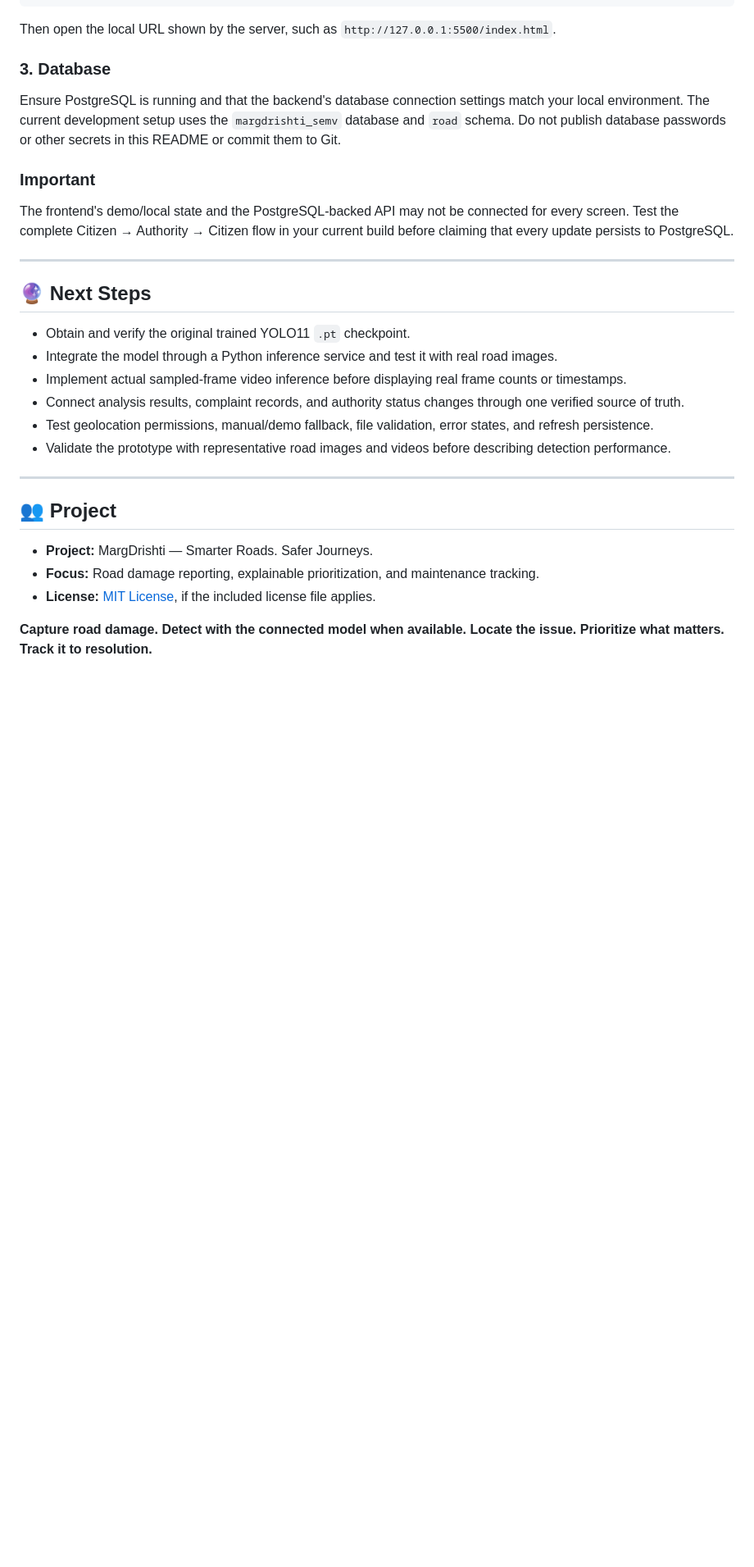
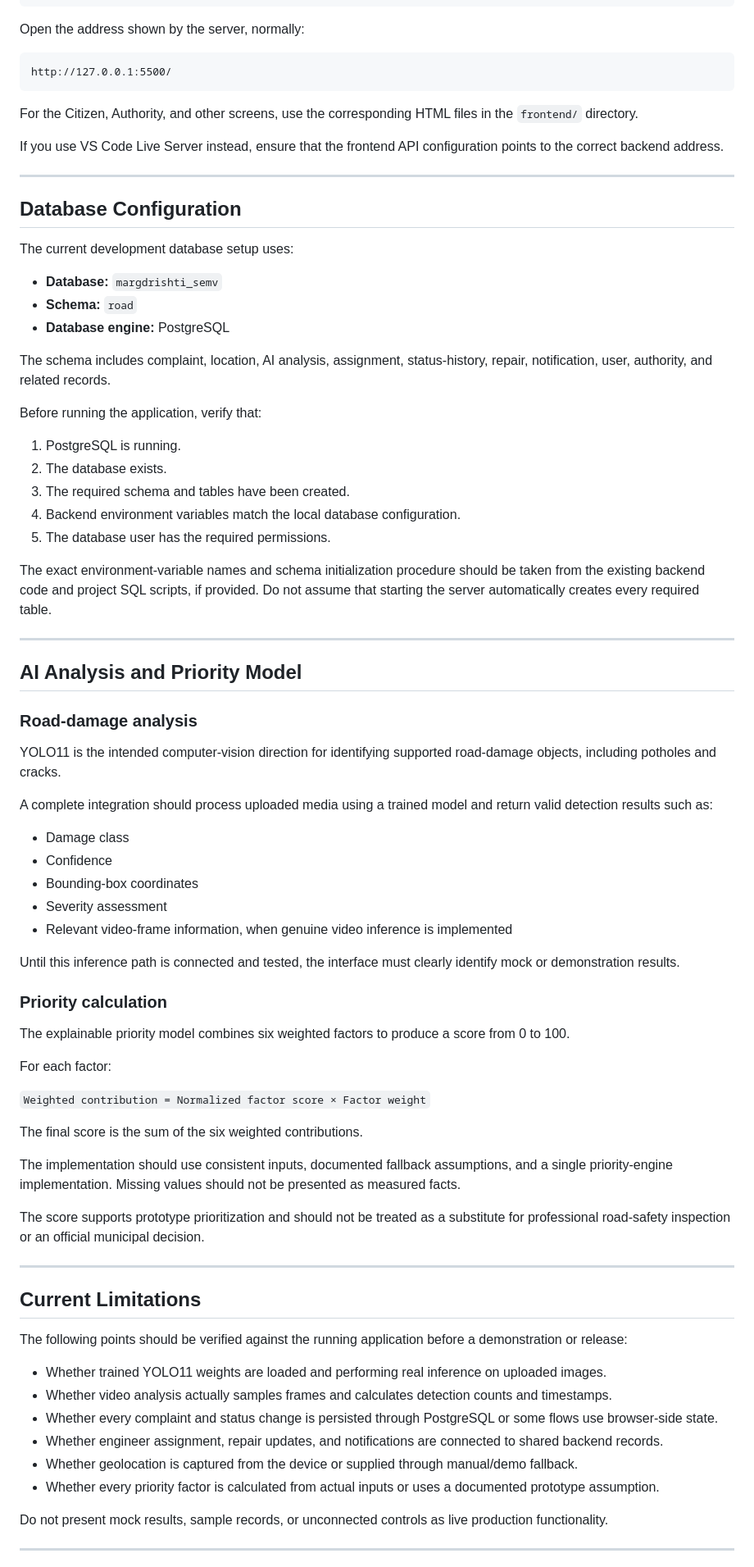
Before and after one commit to STKIT397/MargDrishti, a Markdown page: README.md, the part around one of its changes. Shown at 82% size. Rendered like a GitHub page; blank space fills up the shorter version.

````diff
--- a/README.md
+++ b/README.md
@@ -160,33 +253,84 @@ Open the frontend folder and serve `index.html` using VS Code Live Server or ano
 python -m http.server 5500
 ```
 
-Then open the local URL shown by the server, such as `http://127.0.0.1:5500/index.html`.
+Open the address shown by the server, normally:
 
-### 3. Database
+```text
+http://127.0.0.1:5500/
+```
 
-Ensure PostgreSQL is running and that the backend's database connection settings match your local environment. The current development setup uses the `margdrishti_semv` database and `road` schema. Do not publish database passwords or other secrets in this README or commit them to Git.
+For the Citizen, Authority, and other screens, use the corresponding HTML files in the `frontend/` directory.
 
-### Important
-
-The frontend's demo/local state and the PostgreSQL-backed API may not be connected for every screen. Test the complete Citizen → Authority → Citizen flow in your current build before claiming that every update persists to PostgreSQL.
+If you use VS Code Live Server instead, ensure that the frontend API configuration points to the correct backend address.
 
 ---
 
-## 🔮 Next Steps
+## Database Configuration
 
-- Obtain and verify the original trained YOLO11 `.pt` checkpoint.
-- Integrate the model through a Python inference service and test it with real road images.
-- Implement actual sampled-frame video inference before displaying real frame counts or timestamps.
-- Connect analysis results, complaint records, and authority status changes through one verified source of truth.
-- Test geolocation permissions, manual/demo fallback, file validation, error states, and refresh persistence.
-- Validate the prototype with representative road images and videos before describing detection performance.
+The current development database setup uses:
+
+- **Database:** `margdrishti_semv`
+- **Schema:** `road`
+- **Database engine:** PostgreSQL
+
+The schema includes complaint, location, AI analysis, assignment, status-history, repair, notification, user, authority, and related records.
+
+Before running the application, verify that:
+
+1. PostgreSQL is running.
+2. The database exists.
+3. The required schema and tables have been created.
+4. Backend environment variables match the local database configuration.
+5. The database user has the required permissions.
+
+The exact environment-variable names and schema initialization procedure should be taken from the existing backend code and project SQL scripts, if provided. Do not assume that starting the server automatically creates every required table.
 
 ---
 
-## 👥 Project
+## AI Analysis and Priority Model
 
-- **Project:** MargDrishti — Smarter Roads. Safer Journeys.
-- **Focus:** Road damage reporting, explainable prioritization, and maintenance tracking.
-- **License:** [MIT License](LICENSE), if the included license file applies.
+### Road-damage analysis
 
-**Capture road damage. Detect with the connected model when available. Locate the issue. Prioritize what matters. Track it to resolution.**
+YOLO11 is the intended computer-vision direction for identifying supported road-damage objects, including potholes and cracks.
+
+A complete integration should process uploaded media using a trained model and return valid detection results such as:
+
+- Damage class
+- Confidence
+- Bounding-box coordinates
+- Severity assessment
+- Relevant video-frame information, when genuine video inference is implemented
+
+Until this inference path is connected and tested, the interface must clearly identify mock or demonstration results.
+
+### Priority calculation
+
+The explainable priority model combines six weighted factors to produce a score from 0 to 100.
+
+For each factor:
+
+`Weighted contribution = Normalized factor score × Factor weight`
+
+The final score is the sum of the six weighted contributions.
+
+The implementation should use consistent inputs, documented fallback assumptions, and a single priority-engine implementation. Missing values should not be presented as measured facts.
+
+The score supports prototype prioritization and should not be treated as a substitute for professional road-safety inspection or an official municipal decision.
+
+---
+
+## Current Limitations
+
+The following points should be verified against the running application before a demonstration or release:
+
+- Whether trained YOLO11 weights are loaded and performing real inference on uploaded images.
+- Whether video analysis actually samples frames and calculates detection counts and timestamps.
+- Whether every complaint and status change is persisted through PostgreSQL or some flows use browser-side state.
+- Whether engineer assignment, repair updates, and notifications are connected to shared backend records.
+- Whether geolocation is captured from the device or supplied through manual/demo fallback.
+- Whether every priority factor is calculated from actual inputs or uses a documented prototype assumption.
+
+Do not present mock results, sample records, or unconnected controls as live production functionality.
+
+---
+
````
Also changed, not shown: other parts of README.md (+258 -111 lines).
